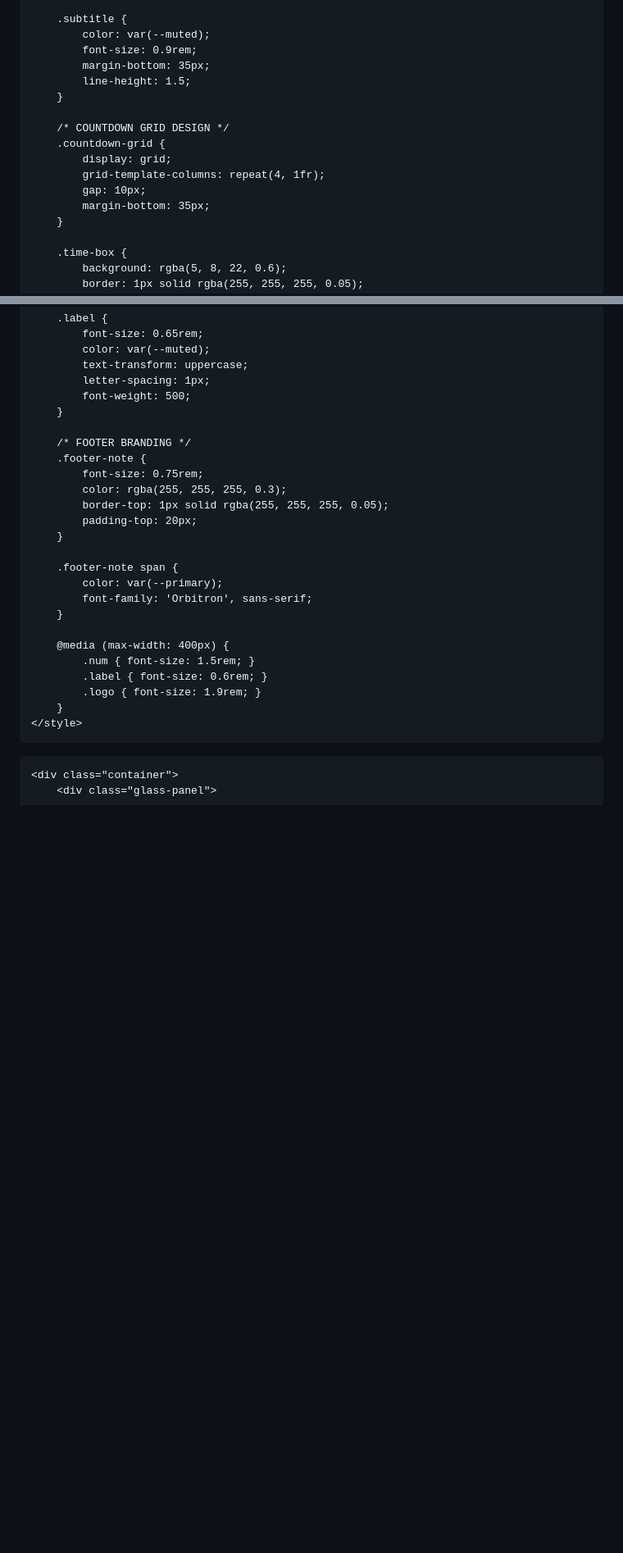
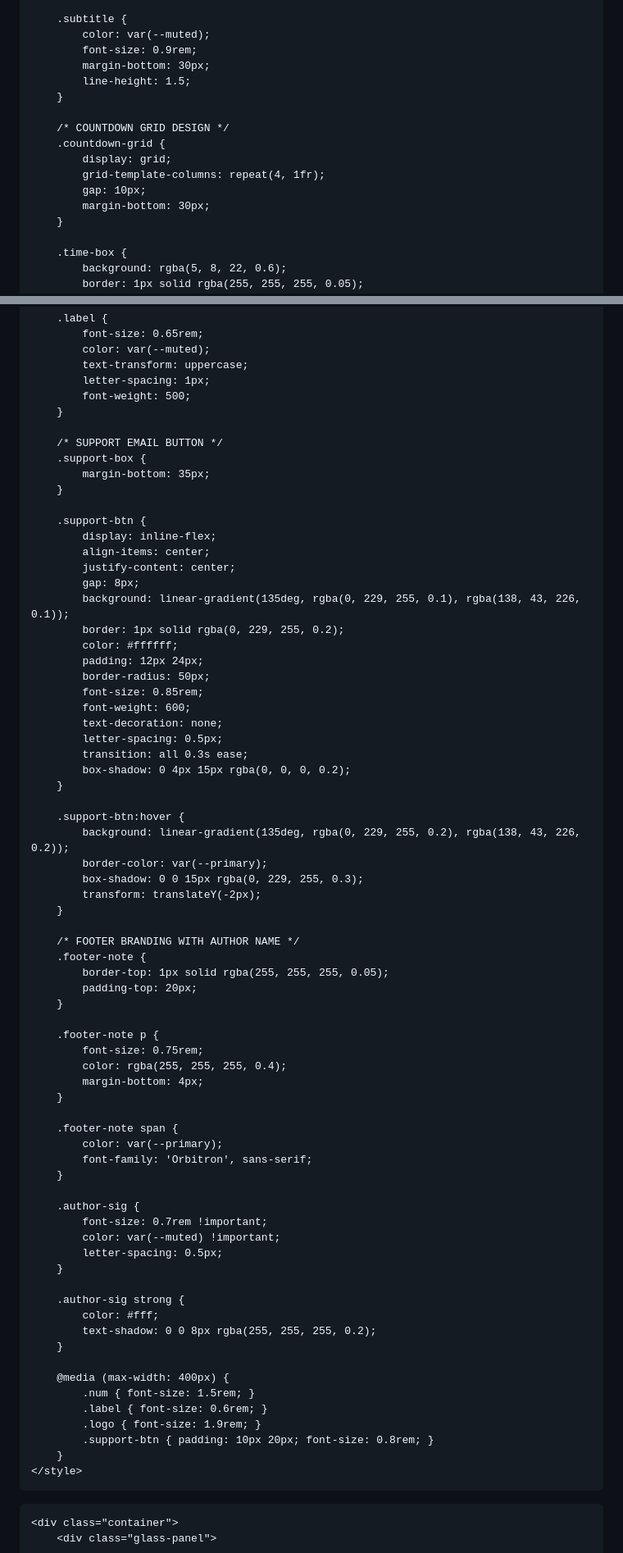
Before and after one commit to mabdullahad9/Refer-zone, a Markdown page: README.md, 2 parts joined by grey strips. Shown at 82% size. Drawn GitHub-style; blank space fills up the shorter version.

```diff
--- a/README.md
+++ b/README.md
@@ -101,7 +100,7 @@
         .subtitle {
             color: var(--muted);
             font-size: 0.9rem;
-            margin-bottom: 35px;
+            margin-bottom: 30px;
             line-height: 1.5;
         }
 
@@ -110,7 +109,7 @@
             display: grid;
             grid-template-columns: repeat(4, 1fr);
             gap: 10px;
-            margin-bottom: 35px;
+            margin-bottom: 30px;
         }
 
         .time-box {
@@ -151,12 +150,46 @@
             font-weight: 500;
         }
 
-        /* FOOTER BRANDING */
+        /* SUPPORT EMAIL BUTTON */
+        .support-box {
+            margin-bottom: 35px;
+        }
+
+        .support-btn {
+            display: inline-flex;
+            align-items: center;
+            justify-content: center;
+            gap: 8px;
+            background: linear-gradient(135deg, rgba(0, 229, 255, 0.1), rgba(138, 43, 226, 0.1));
+            border: 1px solid rgba(0, 229, 255, 0.2);
+            color: #ffffff;
+            padding: 12px 24px;
+            border-radius: 50px;
+            font-size: 0.85rem;
+            font-weight: 600;
+            text-decoration: none;
+            letter-spacing: 0.5px;
+            transition: all 0.3s ease;
+            box-shadow: 0 4px 15px rgba(0, 0, 0, 0.2);
+        }
+
+        .support-btn:hover {
+            background: linear-gradient(135deg, rgba(0, 229, 255, 0.2), rgba(138, 43, 226, 0.2));
+            border-color: var(--primary);
+            box-shadow: 0 0 15px rgba(0, 229, 255, 0.3);
+            transform: translateY(-2px);
+        }
+
+        /* FOOTER BRANDING WITH AUTHOR NAME */
         .footer-note {
-            font-size: 0.75rem;
-            color: rgba(255, 255, 255, 0.3);
             border-top: 1px solid rgba(255, 255, 255, 0.05);
             padding-top: 20px;
+        }
+
+        .footer-note p {
+            font-size: 0.75rem;
+            color: rgba(255, 255, 255, 0.4);
+            margin-bottom: 4px;
         }
 
         .footer-note span {
@@ -164,10 +197,22 @@
             font-family: 'Orbitron', sans-serif;
         }
 
+        .author-sig {
+            font-size: 0.7rem !important;
+            color: var(--muted) !important;
+            letter-spacing: 0.5px;
+        }
+
+        .author-sig strong {
+            color: #fff;
+            text-shadow: 0 0 8px rgba(255, 255, 255, 0.2);
+        }
+
         @media (max-width: 400px) {
             .num { font-size: 1.5rem; }
             .label { font-size: 0.6rem; }
             .logo { font-size: 1.9rem; }
+            .support-btn { padding: 10px 20px; font-size: 0.8rem; }
         }
     </style>
 </head>
```
Also changed, not shown: other parts of README.md (+7 -1 lines).
